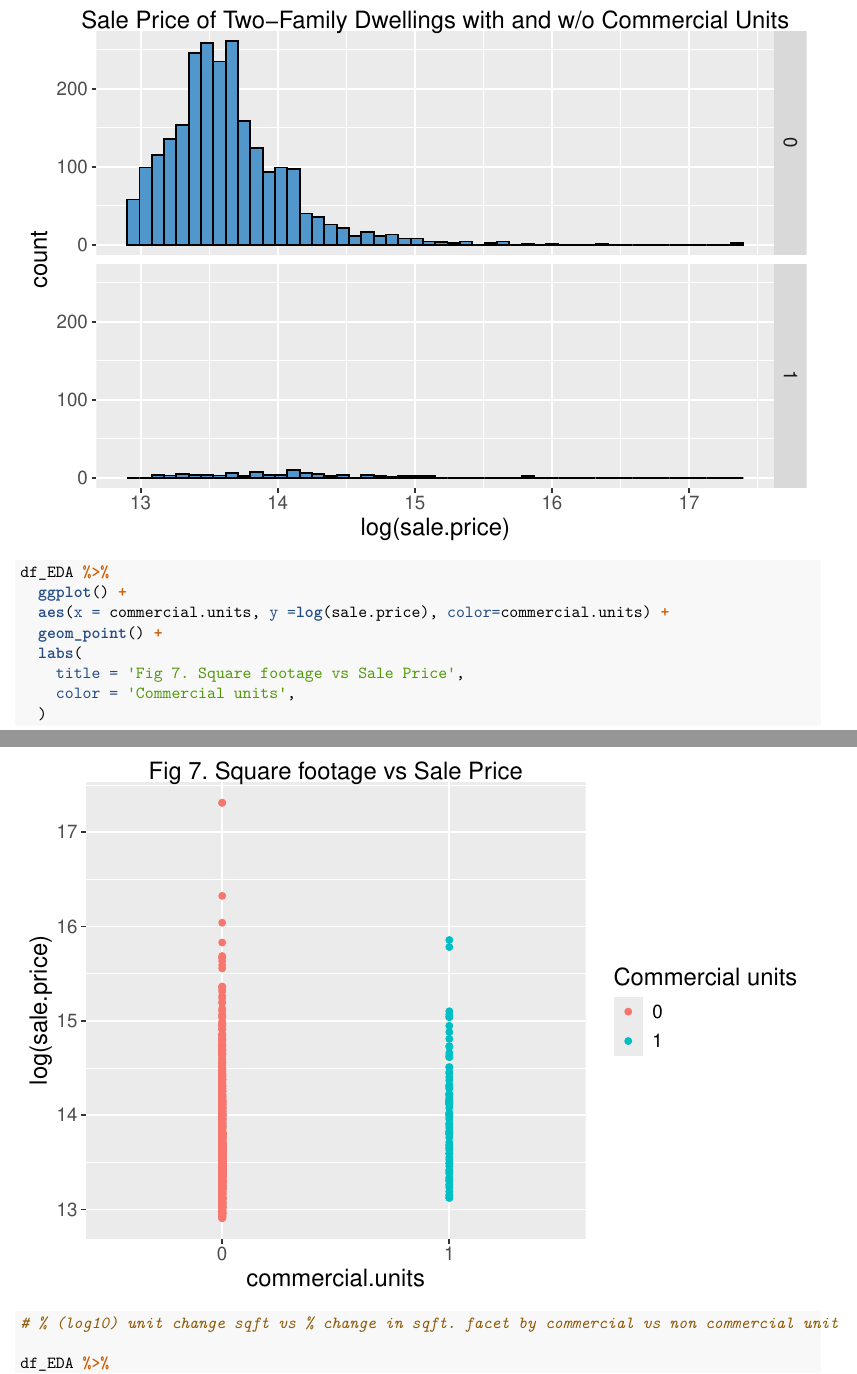
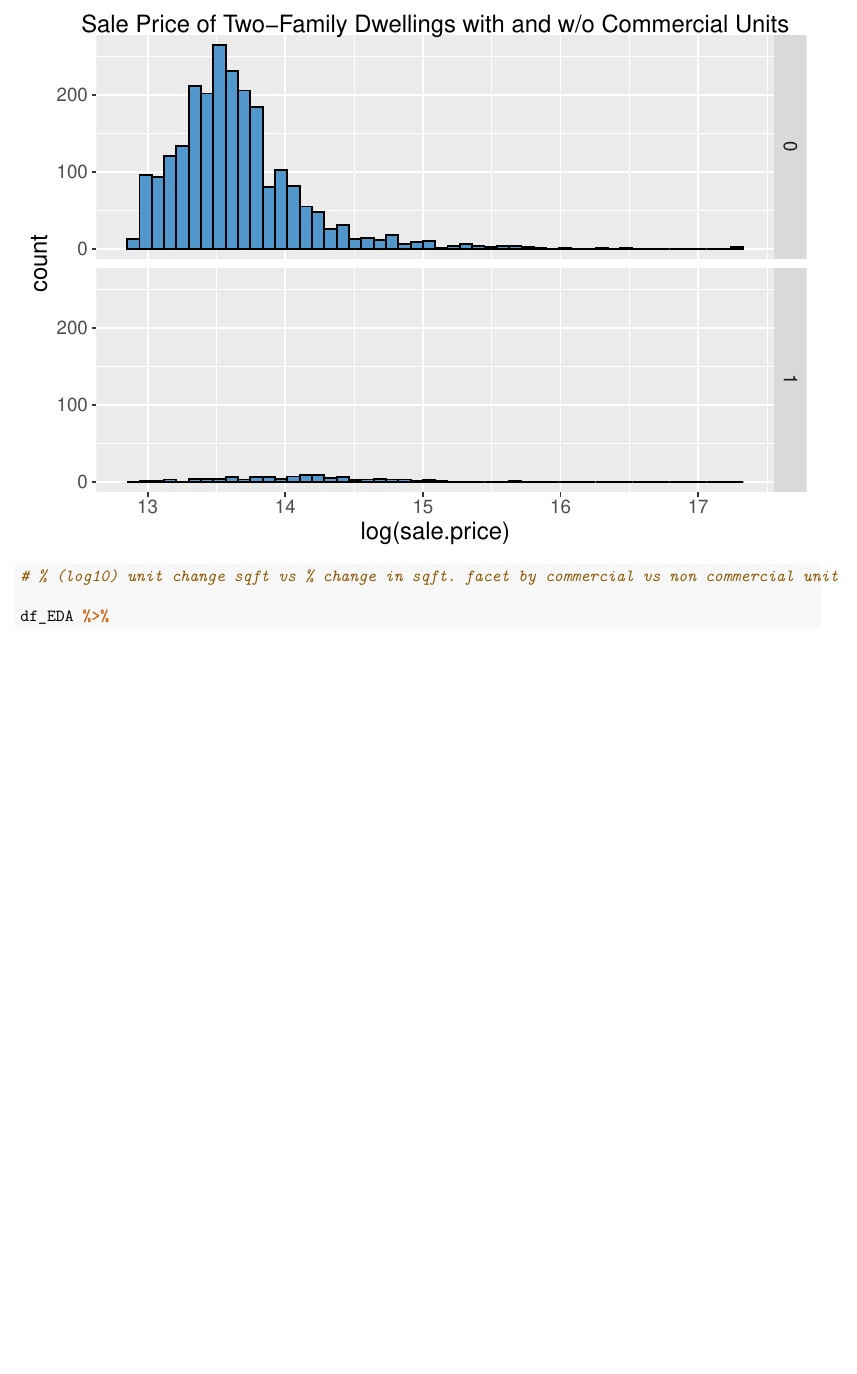
Before and after one commit to rhussain21/homePricePrediction, an R Markdown document (Lab2.Rmd): two parts of pages 4 and 5 of 19 before the commit and part of page 4 of 18 after it, the two joined at a grey line, cut so that both start at the same text, the shorter picture padded with empty space. Rendered offline with R 4.5, knitr and Pandoc, then LaTeX, with nearby package versions; some code elsewhere in the file could not run offline.

Commit message:
updated filters and graphs

````diff
--- a/Lab2.Rmd
+++ b/Lab2.Rmd
@@ -126,15 +125,6 @@ df_EDA  %>%
   geom_histogram(bins = 50, fill="#5297cc", colour='black')+
   facet_grid(rows = vars(commercial.units))+
   ggtitle("Sale Price of Two-Family Dwellings with and w/o Commercial Units")
-
-df_EDA %>%
-  ggplot() +
-  aes(x = commercial.units, y =log(sale.price), color=commercial.units) +
-  geom_point() +
-  labs(
-    title = 'Fig 7. Square footage vs Sale Price',
-    color = 'Commercial units',
-  )
 
 ```
 
````
Also changed, not shown: Lab2.Rmd (9 more changed lines).
